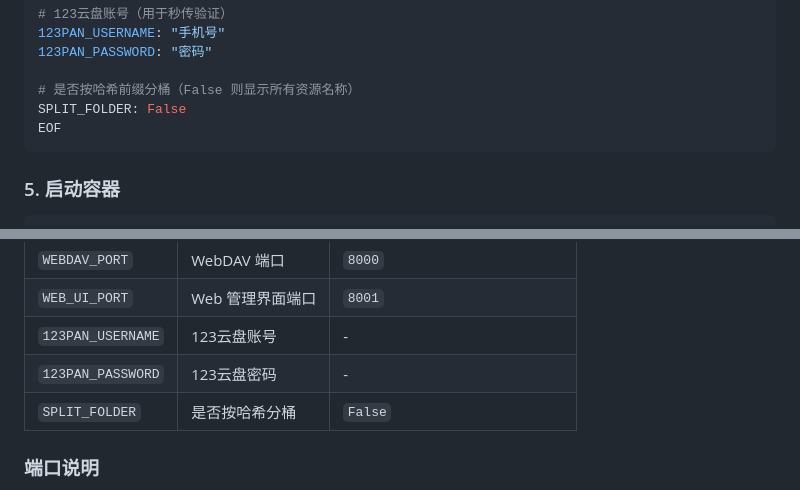
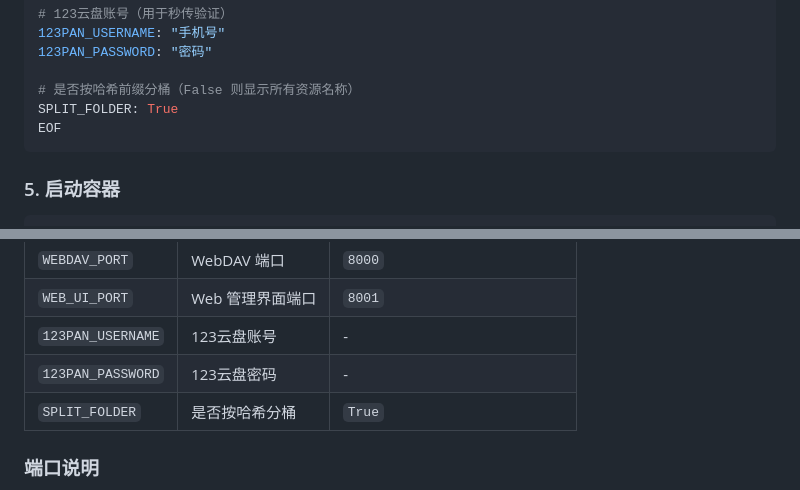
Before and after one commit to ssabv/123pan-webdav, a Markdown page: README.md, 2 parts joined by grey strips. Drawn GitHub-style.

Commit message:
docs: 更新 README 默认分桶为 True

````diff
--- a/README.md
+++ b/README.md
@@ -63,7 +63,7 @@ WEB_UI_PORT: 8001
 123PAN_PASSWORD: "密码"
 
 # 是否按哈希前缀分桶（False 则显示所有资源名称）
-SPLIT_FOLDER: False
+SPLIT_FOLDER: True
 EOF
 ```
 
@@ -213,7 +213,7 @@ db.close()
 | `WEB_UI_PORT` | Web 管理界面端口 | `8001` |
 | `123PAN_USERNAME` | 123云盘账号 | - |
 | `123PAN_PASSWORD` | 123云盘密码 | - |
-| `SPLIT_FOLDER` | 是否按哈希分桶 | `False` |
+| `SPLIT_FOLDER` | 是否按哈希分桶 | `True` |
 
 ### 端口说明
 
````
